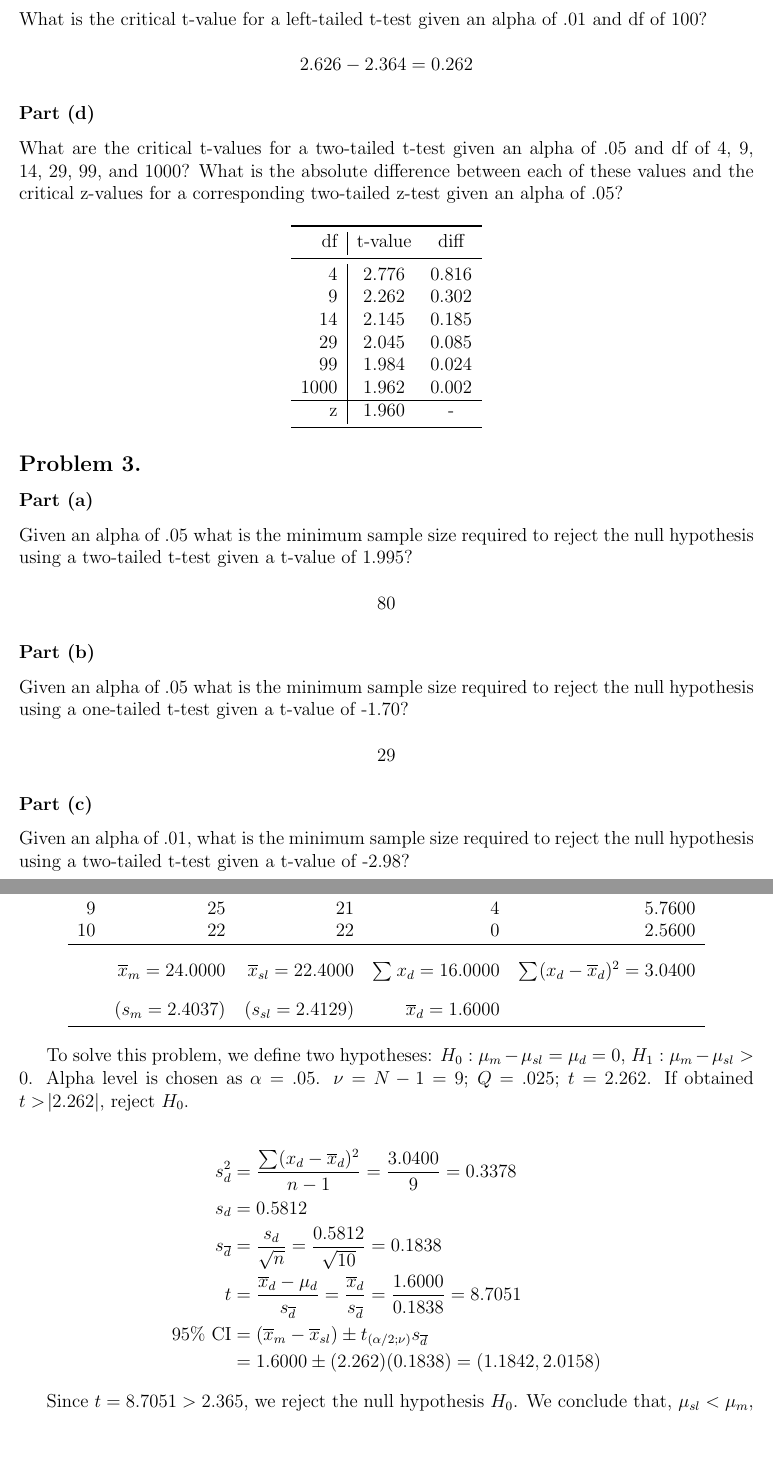
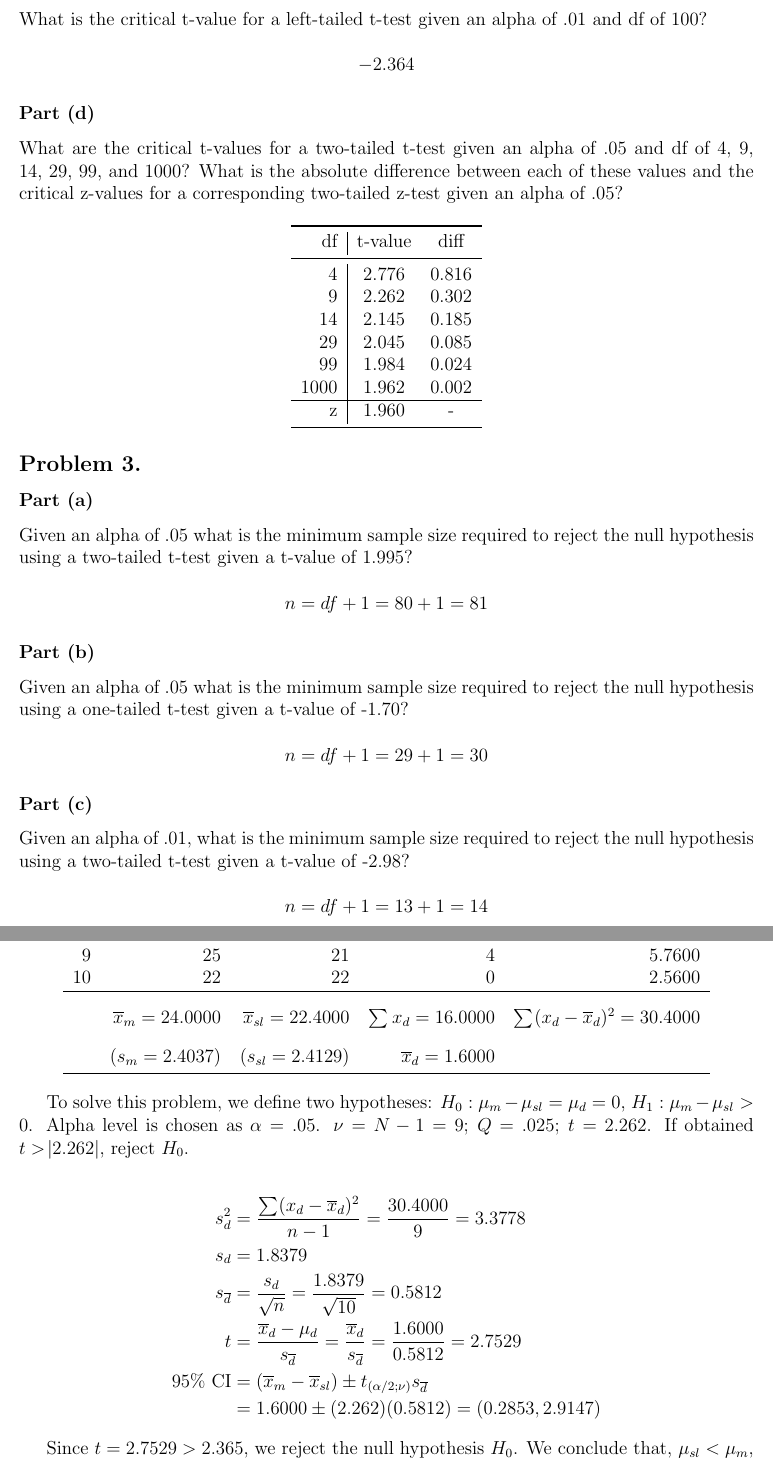
Before and after one commit to karasinski/PSC-204A, a LaTeX problem sheet (Homework 4/homework4.tex): two parts of pages 3 and 6 of 6, joined at a grey line, cut so that both start at the same text, the shorter picture padded with empty space. The pictures show the PDF file Homework 4/homework4.pdf that the author committed with the source.

Commit message:
finalize hw 4

```diff
--- a/Homework 4/homework4.tex
+++ b/Homework 4/homework4.tex
@@ -190,7 +190,7 @@ $$1.812$$
 
 \part What is the critical t-value for a left-tailed t-test given an alpha of .01 and df of 100?
 
-$$2.626 - 2.364 = 0.262$$
+$$-2.364$$
 
 \part What are the critical t-values for a two-tailed t-test given an alpha of .05 and df of 4, 9, 14, 29, 99, and 1000? What is the absolute difference between each of these values and the critical z-values for a corresponding two-tailed z-test given an alpha of .05?
 
@@ -215,15 +215,15 @@ $$2.626 - 2.364 = 0.262$$
 \problem{}
 \part Given an alpha of .05 what is the minimum sample size required to reject the null hypothesis using a two-tailed t-test given a t-value of 1.995?
 
-$$80$$
+$$n = df + 1 = 80 + 1 = 81$$
 
 \part Given an alpha of .05 what is the minimum sample size required to reject the null hypothesis using a one-tailed t-test given a t-value of -1.70?
 
-$$29$$
+$$n = df + 1 = 29 + 1 = 30$$
 
 \part Given an alpha of .01, what is the minimum sample size required to reject the null hypothesis using a two-tailed t-test given a t-value of -2.98?
 
-$$ 13 $$
+$$n = df + 1 = 13 + 1 = 14$$
 
 \newpage
 For intermediary calculations (e.g., mean and sd) round to four decimal places. Round your final answer to two decimal places.
@@ -317,7 +317,7 @@ $n$ & $x_m$ & $x_{sl}$ & $x_d$ & $(x_d - \overline{x}_d)^2$ \\
 9 & 25 & 21 & 4  &  5.7600 \\
 10 & 22 & 22 & 0 &  2.5600 \\
 \hline
-\rule{0pt}{4ex} & $\overline{x}_m = 24.0000$ & $\overline{x}_{sl} = 22.4000$ & $\sum_{}^{} x_d = 16.0000 $ & $\sum_{}^{} (x_d - \overline{x}_d)^2 = 3.0400$ \\
+\rule{0pt}{4ex} & $\overline{x}_m = 24.0000$ & $\overline{x}_{sl} = 22.4000$ & $\sum_{}^{} x_d = 16.0000 $ & $\sum_{}^{} (x_d - \overline{x}_d)^2 = 30.4000$ \\
 \rule{0pt}{4ex}  & $(s_m = 2.4037)$ & $(s_{sl} = 2.4129)$ & $\overline{x}_d = 1.6000$ & \\
 \bottomrule
 \end{tabular}
@@ -327,16 +327,16 @@ To solve this problem, we define two hypotheses: $H_0: \mu_{m} - \mu_{sl} = \mu_
 
 \begin{equation*}
 \begin{split}
-s^2_d & = \frac{\sum_{}^{} (x_d - \overline{x}_d)^2}{n-1} = \frac{3.0400}{9} = 0.3378 \\
-s_d & = 0.5812 \\
-s_{\overline{d}} & = \frac{s_d}{\sqrt{n}} = \frac{0.5812}{\sqrt{10}} = 0.1838 \\
-t & = \frac{\overline{x}_d - \mu_{d}}{s_{\overline{d}}} = \frac{\overline{x}_d}{s_{\overline{d}}} = \frac{1.6000}{0.1838} = 8.7051\\
+s^2_d & = \frac{\sum_{}^{} (x_d - \overline{x}_d)^2}{n-1} = \frac{30.4000}{9} = 3.3778 \\
+s_d & = 1.8379 \\
+s_{\overline{d}} & = \frac{s_d}{\sqrt{n}} = \frac{1.8379}{\sqrt{10}} = 0.5812 \\
+t & = \frac{\overline{x}_d - \mu_{d}}{s_{\overline{d}}} = \frac{\overline{x}_d}{s_{\overline{d}}} = \frac{1.6000}{0.5812} = 2.7529\\
 %
 \mbox{95\% CI} & = (\overline{x}_m - \overline{x}_{sl}) \pm t_{(\alpha/2;\nu)} s_{\overline{d}} \\
-& = 1.6000 \pm (2.262) (0.1838) = (1.1842,2.0158)
+& = 1.6000 \pm (2.262) (0.5812) = (0.2853,2.9147)
 \end{split}
 \end{equation*}
 
-Since $t = 8.7051 > 2.365$, we reject the null hypothesis $H_0$. We conclude that, $\mu_{sl} < \mu_{m}$, the short-lived flies have shorter than average lives compared to the mutant flies.
+Since $t = 2.7529 > 2.365$, we reject the null hypothesis $H_0$. We conclude that, $\mu_{sl} < \mu_{m}$, the short-lived flies have shorter than average lives compared to the mutant flies.
 
 \end{document}
```
Also changed, not shown: Homework 4/homework4.pdf, Homework 4/homework4.tex (4 more changed lines).
